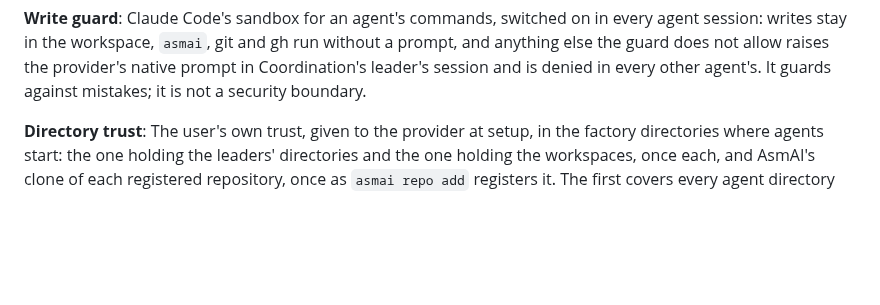
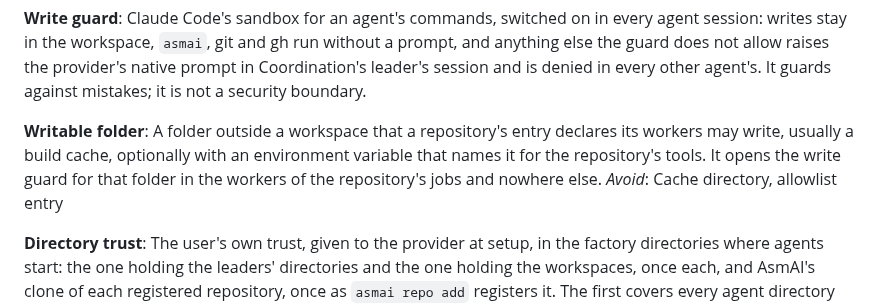
Before and after one commit to talvor/asmai, a Markdown page: GLOSSARY.md, the part around the change. Rendered like a GitHub page; blank space fills up the shorter version.

```diff
--- a/GLOSSARY.md
+++ b/GLOSSARY.md
@@ -104,6 +104,10 @@ _Avoid_: Worktree, sandbox, checkout (when meaning an assignment's working copy)
 
 **Write guard**:
 Claude Code's sandbox for an agent's commands, switched on in every agent session: writes stay in the workspace, `asmai`, git and gh run without a prompt, and anything else the guard does not allow raises the provider's native prompt in Coordination's leader's session and is denied in every other agent's. It guards against mistakes; it is not a security boundary.
+
+**Writable folder**:
+A folder outside a workspace that a repository's entry declares its workers may write, usually a build cache, optionally with an environment variable that names it for the repository's tools. It opens the write guard for that folder in the workers of the repository's jobs and nowhere else.
+_Avoid_: Cache directory, allowlist entry
 
 **Directory trust**:
 The user's own trust, given to the provider at setup, in the factory directories where agents start: the one holding the leaders' directories and the one holding the workspaces, once each, and AsmAI's clone of each registered repository, once as `asmai repo add` registers it. The first covers every agent directory the factory later creates in it; a clone's covers every workspace checked out from it, which the provider trusts only through the repository it is a worktree of. So no agent ever waits at the provider's question about trusting its folder.
```
Also changed, not shown: docs/adr/0016-a-repository-declares-the-folders-its-workers-may-write.md (added, +23 -0 lines).
